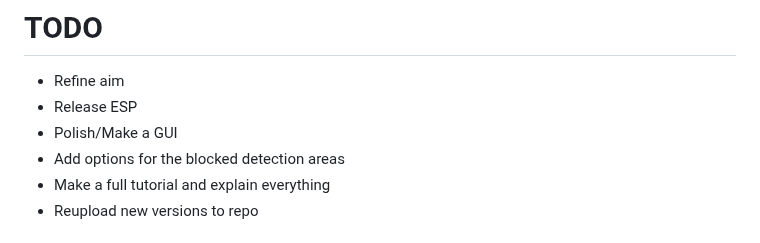
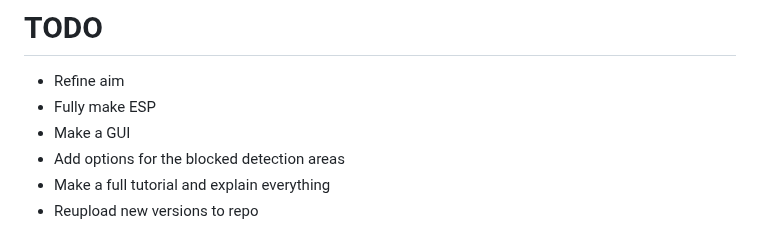
Before and after one commit to ai-aimbot/AIMr, a Markdown page: README.md, the part around the change. Drawn GitHub-style.

```diff
--- a/README.md
+++ b/README.md
@@ -24,8 +24,8 @@ The files with V serve as prototypes for achieving smooth and consistent adjustm
 
 # TODO
 - Refine aim
-- Release ESP
-- Polish/Make a GUI
+- Fully make ESP
+- Make a GUI
 - Add options for the blocked detection areas
 - Make a full tutorial and explain everything
 - Reupload new versions to repo
```
